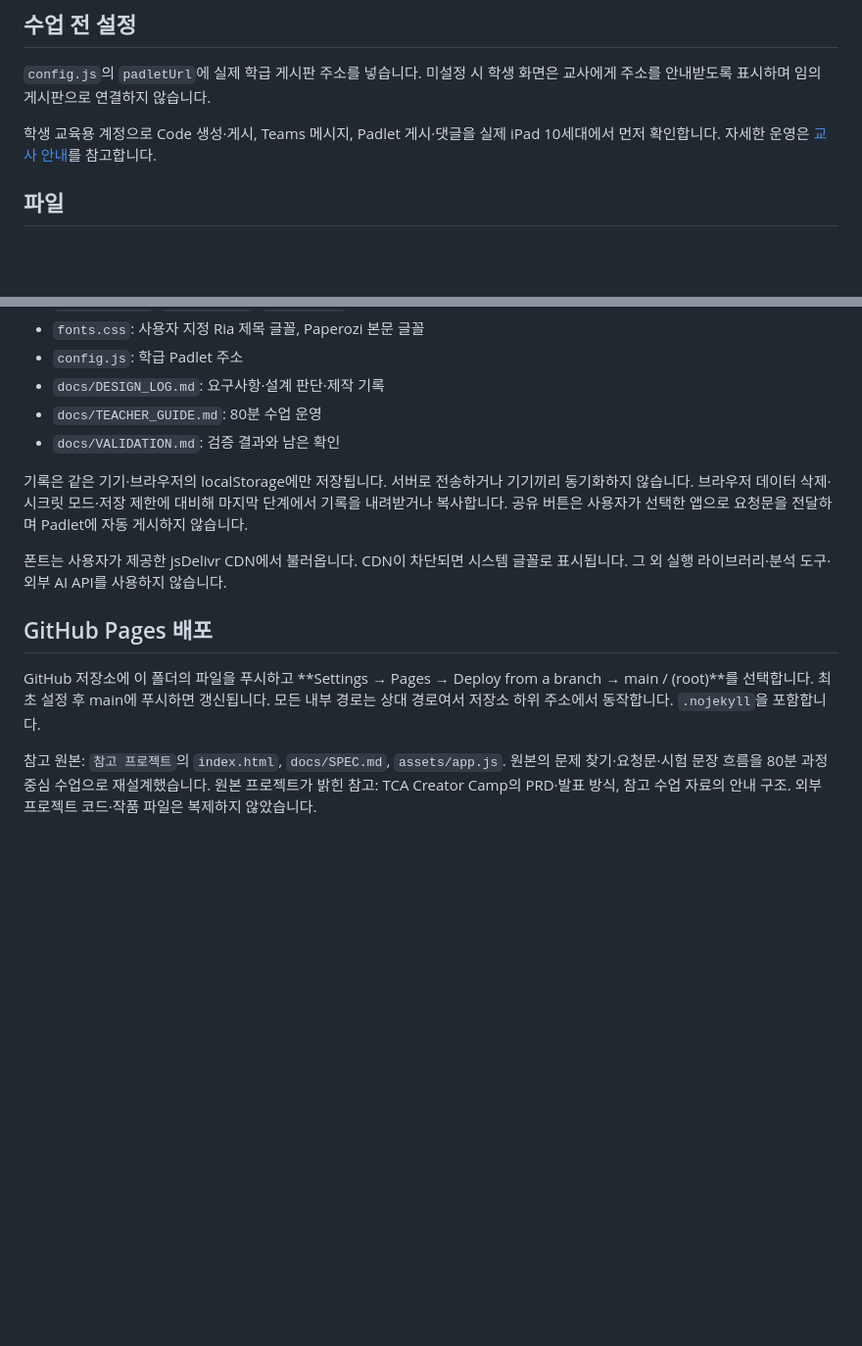
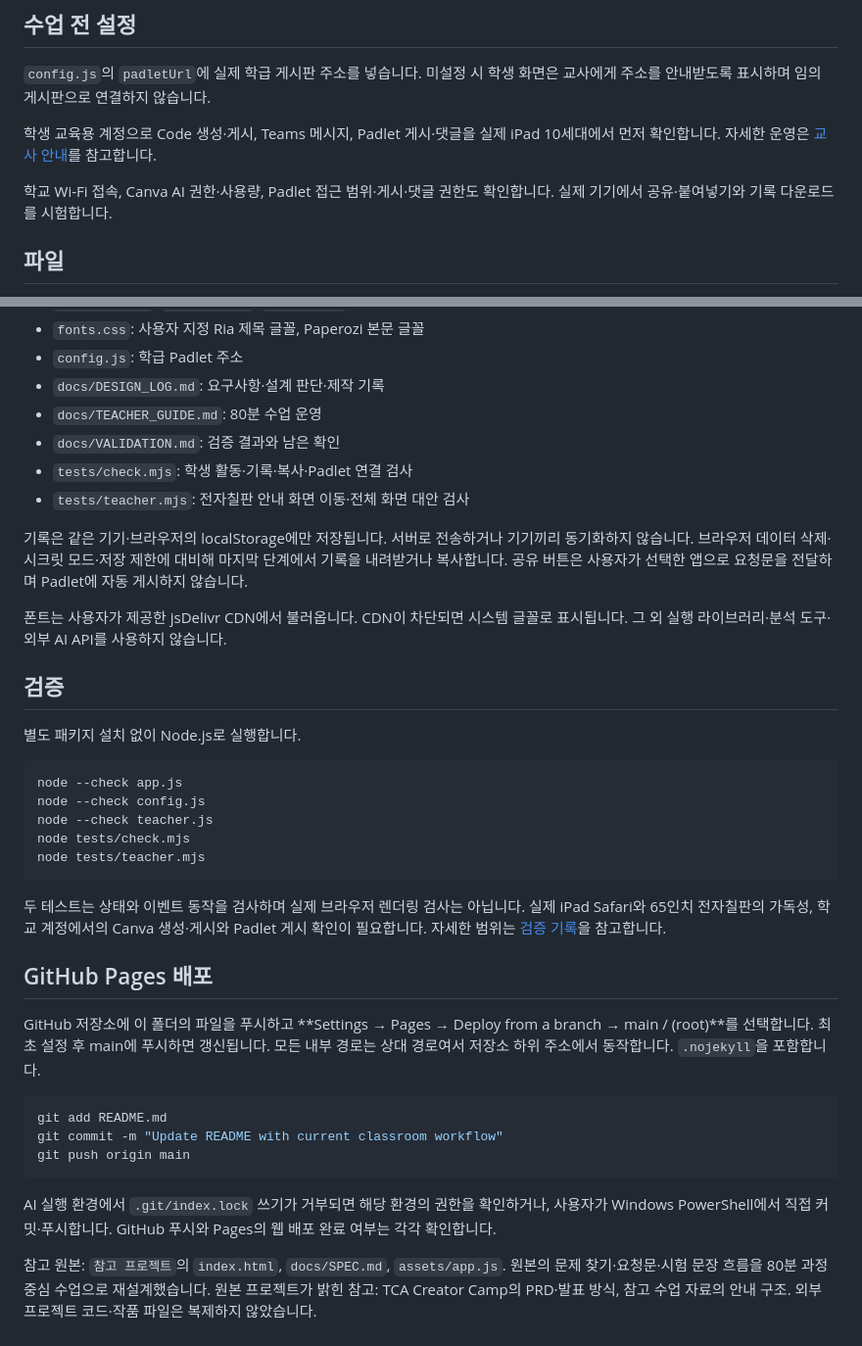
Before and after one commit to joonssem/2026_5g_Hackathon, a Markdown page: README.md, 2 parts joined by grey strips. Shown at 98% size. Drawn GitHub-style; blank space fills up the shorter version.

Commit message:
Update README with current classroom workflow

````diff
--- a/README.md
+++ b/README.md
@@ -18,6 +76,8 @@ python -m http.server 8025 --bind 127.0.0.1
 
 학생 교육용 계정으로 Code 생성·게시, Teams 메시지, Padlet 게시·댓글을 실제 iPad 10세대에서 먼저 확인합니다. 자세한 운영은 [교사 안내](docs/TEACHER_GUIDE.md)를 참고합니다.
 
+학교 Wi-Fi 접속, Canva AI 권한·사용량, Padlet 접근 범위·게시·댓글 권한도 확인합니다. 실제 기기에서 공유·붙여넣기와 기록 다운로드를 시험합니다.
+
 ## 파일
 
 - `index.html`: 공통 화면, 교사 안내 창
@@ -30,13 +90,38 @@ python -m http.server 8025 --bind 127.0.0.1
 - `docs/DESIGN_LOG.md`: 요구사항·설계 판단·제작 기록
 - `docs/TEACHER_GUIDE.md`: 80분 수업 운영
 - `docs/VALIDATION.md`: 검증 결과와 남은 확인
+- `tests/check.mjs`: 학생 활동·기록·복사·Padlet 연결 검사
+- `tests/teacher.mjs`: 전자칠판 안내 화면 이동·전체 화면 대안 검사
 
 기록은 같은 기기·브라우저의 localStorage에만 저장됩니다. 서버로 전송하거나 기기끼리 동기화하지 않습니다. 브라우저 데이터 삭제·시크릿 모드·저장 제한에 대비해 마지막 단계에서 기록을 내려받거나 복사합니다. 공유 버튼은 사용자가 선택한 앱으로 요청문을 전달하며 Padlet에 자동 게시하지 않습니다.
 
 폰트는 사용자가 제공한 jsDelivr CDN에서 불러옵니다. CDN이 차단되면 시스템 글꼴로 표시됩니다. 그 외 실행 라이브러리·분석 도구·외부 AI API를 사용하지 않습니다.
 
+## 검증
+
+별도 패키지 설치 없이 Node.js로 실행합니다.
+
+```powershell
+node --check app.js
+node --check config.js
+node --check teacher.js
+node tests/check.mjs
+node tests/teacher.mjs
+```
+
+두 테스트는 상태와 이벤트 동작을 검사하며 실제 브라우저 렌더링 검사는 아닙니다. 실제 iPad Safari와 65인치 전자칠판의 가독성, 학교 계정에서의 Canva 생성·게시와 Padlet 게시 확인이 필요합니다. 자세한 범위는 [검증 기록](docs/VALIDATION.md)을 참고합니다.
+
 ## GitHub Pages 배포
 
 GitHub 저장소에 이 폴더의 파일을 푸시하고 **Settings → Pages → Deploy from a branch → main / (root)**를 선택합니다. 최초 설정 후 main에 푸시하면 갱신됩니다. 모든 내부 경로는 상대 경로여서 저장소 하위 주소에서 동작합니다. `.nojekyll`을 포함합니다.
 
+
+```powershell
+git add README.md
+git commit -m "Update README with current classroom workflow"
+git push origin main
+```
+
+AI 실행 환경에서 `.git/index.lock` 쓰기가 거부되면 해당 환경의 권한을 확인하거나, 사용자가 Windows PowerShell에서 직접 커밋·푸시합니다. GitHub 푸시와 Pages의 웹 배포 완료 여부는 각각 확인합니다.
+
 참고 원본: `참고 프로젝트`의 `index.html`, `docs/SPEC.md`, `assets/app.js`. 원본의 문제 찾기·요청문·시험 문장 흐름을 80분 과정 중심 수업으로 재설계했습니다. 원본 프로젝트가 밝힌 참고: TCA Creator Camp의 PRD·발표 방식, 참고 수업 자료의 안내 구조. 외부 프로젝트 코드·작품 파일은 복제하지 않았습니다.
````
Also changed, not shown: other parts of README.md (+58 -0 lines).
